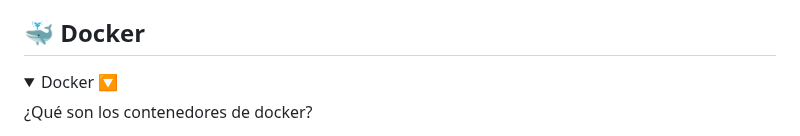
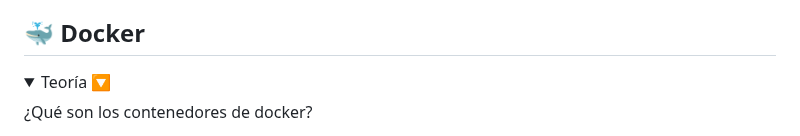
Before and after one commit to dvalverderuiz/TMD, a Markdown page: README.md, the part around the change. Rendered like a GitHub page; folded sections open.

```diff
--- a/README.md
+++ b/README.md
@@ -67,7 +67,7 @@ Esta solución centraliza y optimiza la **monitorización** y **administración
 
 ## :whale:  Docker
 <details>
-  <summary>Docker 🔽</summary>
+  <summary>Teoría 🔽</summary>
 
 ¿Qué son los contenedores de docker?
   - La función principal de los contenedores Docker es desarrollar, enviar y ejecutar cualquier aplicación en cualquier sistema, constituyéndose así como una alternativa flexible y capaz de ahorrar recursos frente a la emulación de componentes de hardware basada en máquinas virtuales (VM).
```
